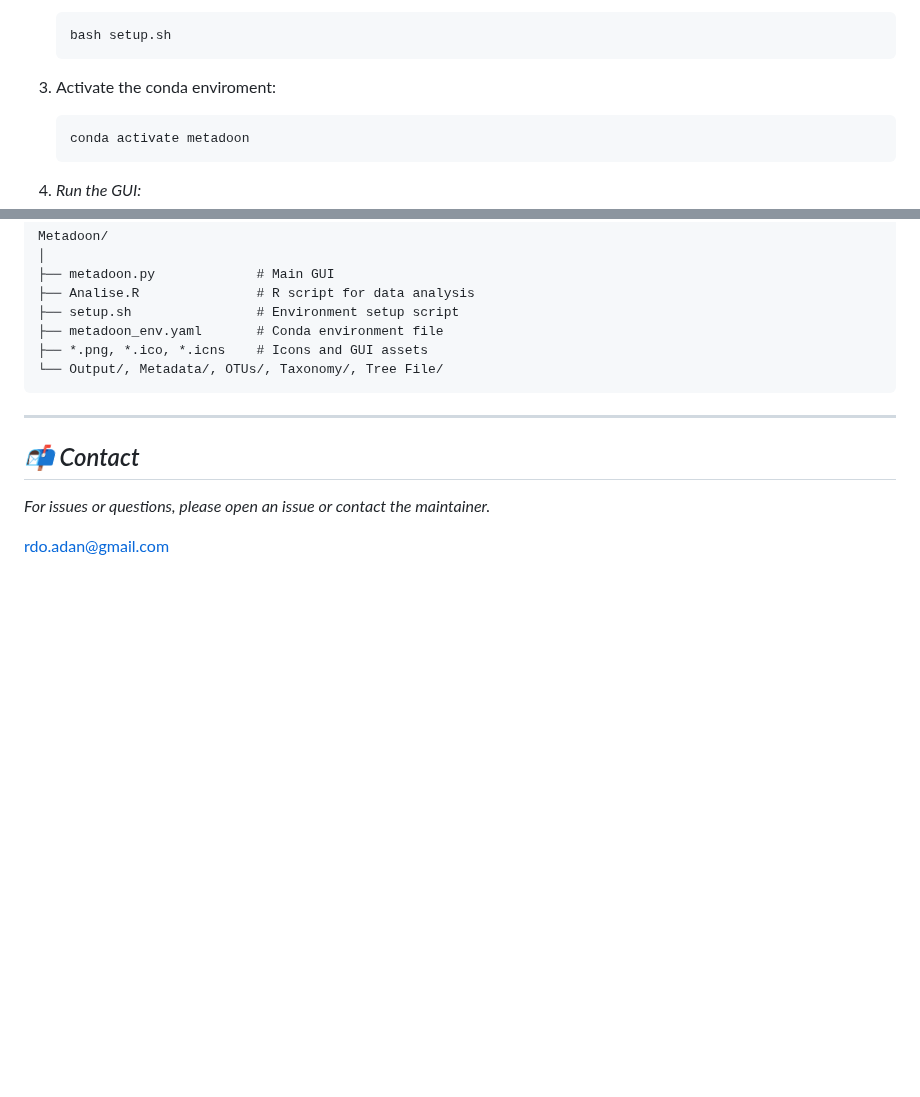
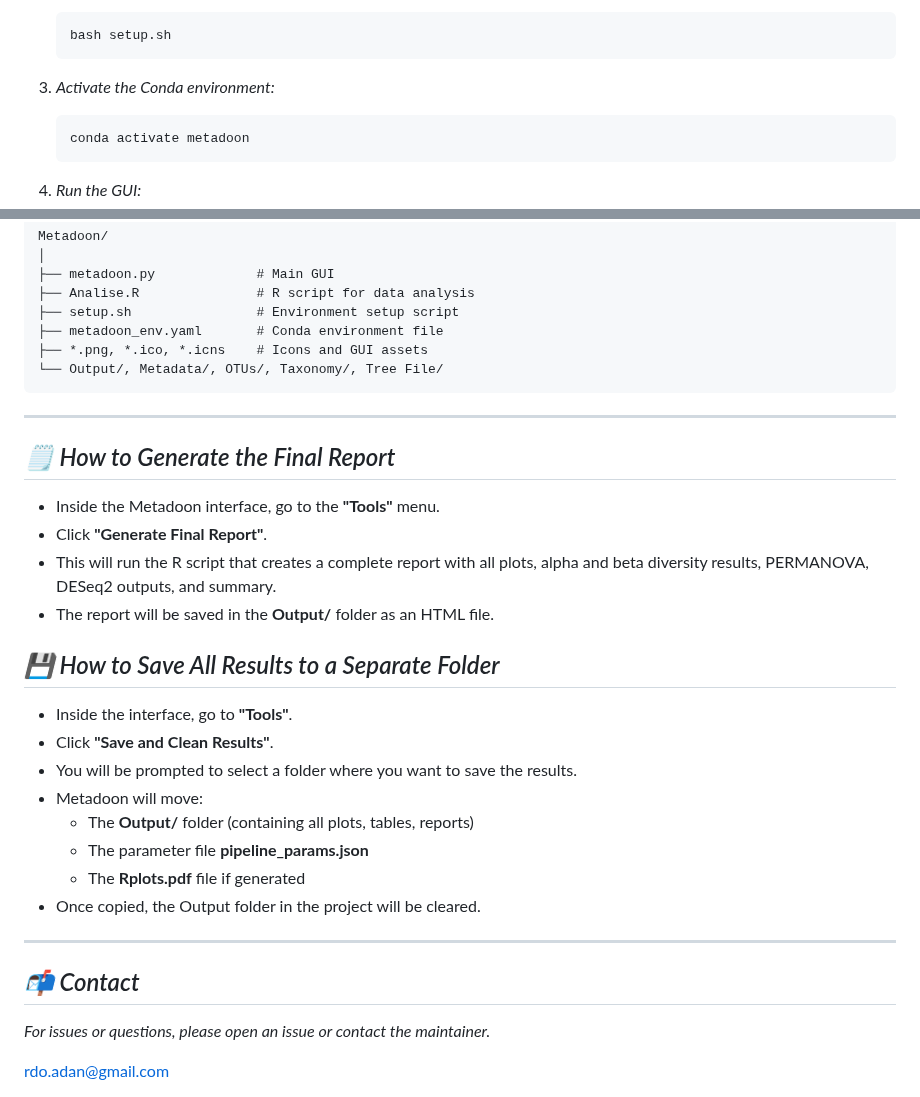
Before and after one commit to rdo-adan/Metadoon-Beta, a Markdown page: Readme.md, 2 parts joined by grey strips. GitHub-like rendering; blank space fills up the shorter version.

````diff
--- a/Readme.md
+++ b/Readme.md
@@ -91,9 +91,9 @@ devtools::install_github("microbiome/microbiome")
    bash setup.sh
    ```
 
-3. Activate the conda enviroment:
+3. *Activate the Conda environment:*
 
-   ```
+   ```bash
    conda activate metadoon
    ```
 
@@ -120,6 +120,26 @@ Metadoon/
 
 ---
 
+## *🗒️ How to Generate the Final Report*
+
+- Inside the Metadoon interface, go to the **"Tools"** menu.
+- Click **"Generate Final Report"**.
+- This will run the R script that creates a complete report with all plots, alpha and beta diversity results, PERMANOVA, DESeq2 outputs, and summary.
+- The report will be saved in the **Output/** folder as an HTML file.
+
+## *💾 How to Save All Results to a Separate Folder*
+
+- Inside the interface, go to **"Tools"**.
+- Click **"Save and Clean Results"**.
+- You will be prompted to select a folder where you want to save the results.
+- Metadoon will move:
+  - The **Output/** folder (containing all plots, tables, reports)
+  - The parameter file **pipeline_params.json**
+  - The **Rplots.pdf** file if generated
+- Once copied, the Output folder in the project will be cleared.
+
+---
+
 ## *📬 Contact*
 
 *For issues or questions, please open an issue or contact the maintainer.*
````
Also changed, not shown: other parts of Readme.md (+2 -2 lines).
